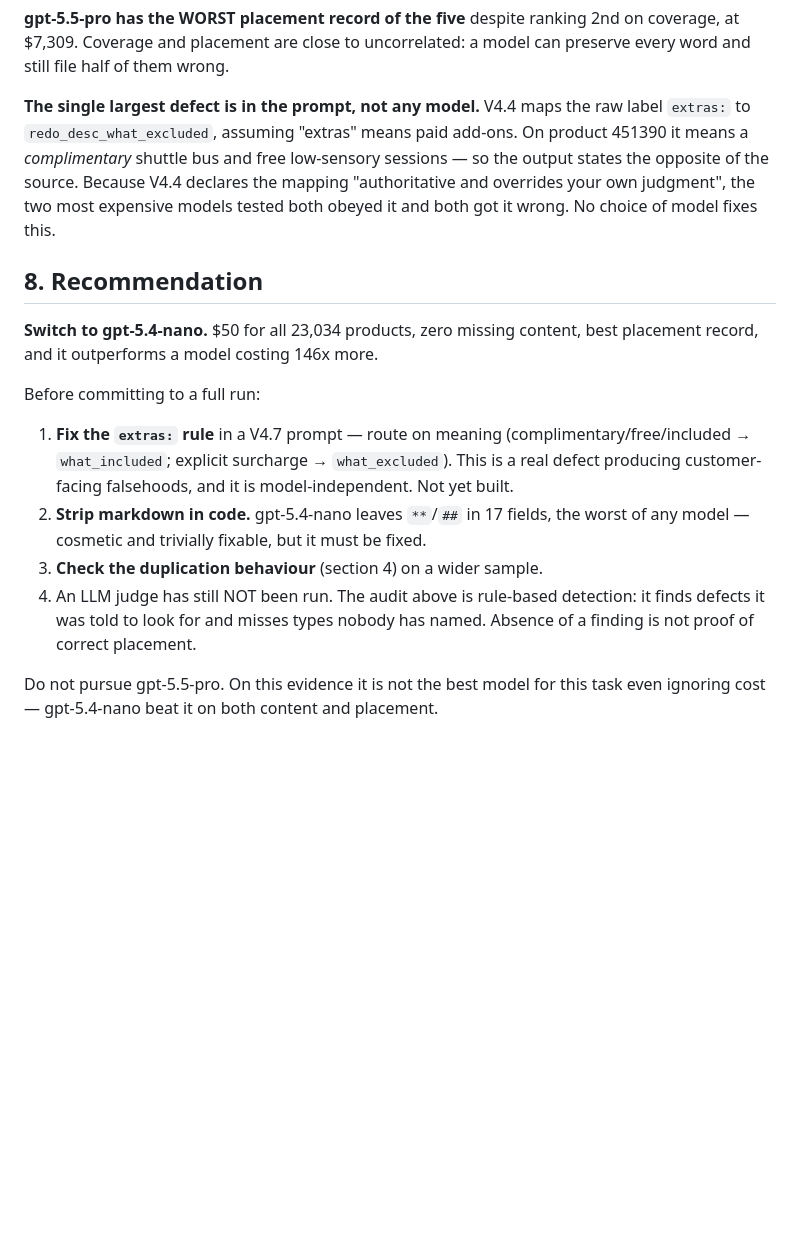
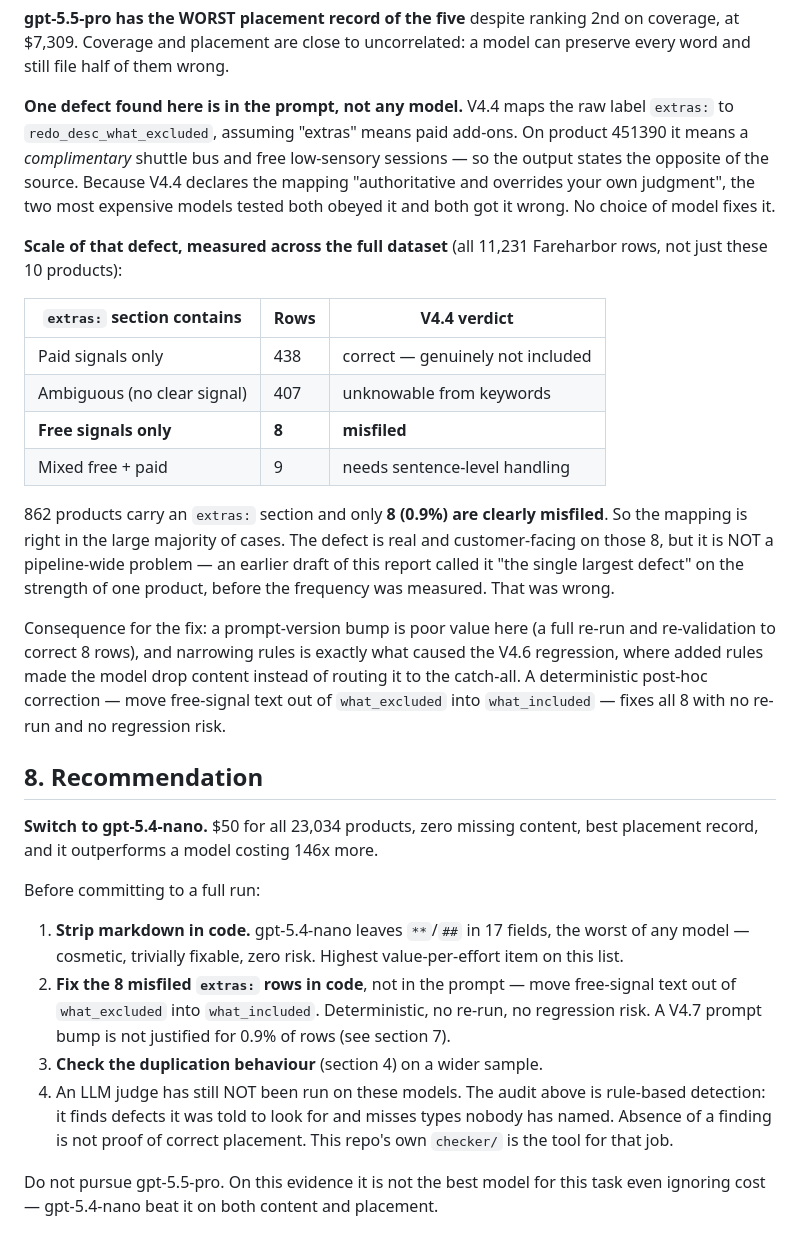
Before and after one commit to suyashalekarwork-cyber/API_Review, a Markdown page: best_model_evaluation/best_model_13_summary.md, the part around the change. GitHub-like rendering; blank space fills up the shorter version.

```diff
--- a/best_model_evaluation/best_model_13_summary.md
+++ b/best_model_evaluation/best_model_13_summary.md
@@ -133,13 +133,36 @@ both. It confirms the recommendation below on independent evidence.
 on coverage, at $7,309. Coverage and placement are close to uncorrelated: a
 model can preserve every word and still file half of them wrong.
 
-**The single largest defect is in the prompt, not any model.** V4.4 maps the
-raw label `extras:` to `redo_desc_what_excluded`, assuming "extras" means paid
+**One defect found here is in the prompt, not any model.** V4.4 maps the raw
+label `extras:` to `redo_desc_what_excluded`, assuming "extras" means paid
 add-ons. On product 451390 it means a *complimentary* shuttle bus and free
 low-sensory sessions — so the output states the opposite of the source. Because
 V4.4 declares the mapping "authoritative and overrides your own judgment", the
 two most expensive models tested both obeyed it and both got it wrong. No
-choice of model fixes this.
+choice of model fixes it.
+
+**Scale of that defect, measured across the full dataset** (all 11,231
+Fareharbor rows, not just these 10 products):
+
+| `extras:` section contains | Rows | V4.4 verdict |
+|---|---|---|
+| Paid signals only | 438 | correct — genuinely not included |
+| Ambiguous (no clear signal) | 407 | unknowable from keywords |
+| **Free signals only** | **8** | **misfiled** |
+| Mixed free + paid | 9 | needs sentence-level handling |
+
+862 products carry an `extras:` section and only **8 (0.9%) are clearly
+misfiled**. So the mapping is right in the large majority of cases. The defect
+is real and customer-facing on those 8, but it is NOT a pipeline-wide problem —
+an earlier draft of this report called it "the single largest defect" on the
+strength of one product, before the frequency was measured. That was wrong.
+
+Consequence for the fix: a prompt-version bump is poor value here (a full
+re-run and re-validation to correct 8 rows), and narrowing rules is exactly
+what caused the V4.6 regression, where added rules made the model drop content
+instead of routing it to the catch-all. A deterministic post-hoc correction —
+move free-signal text out of `what_excluded` into `what_included` — fixes all 8
+with no re-run and no regression risk.
 
 ## 8. Recommendation
 
@@ -147,16 +170,18 @@ choice of model fixes this.
 best placement record, and it outperforms a model costing 146x more.
 
 Before committing to a full run:
-1. **Fix the `extras:` rule** in a V4.7 prompt — route on meaning
-   (complimentary/free/included → `what_included`; explicit surcharge →
-   `what_excluded`). This is a real defect producing customer-facing
-   falsehoods, and it is model-independent. Not yet built.
-2. **Strip markdown in code.** gpt-5.4-nano leaves `**`/`##` in 17 fields, the
-   worst of any model — cosmetic and trivially fixable, but it must be fixed.
+1. **Strip markdown in code.** gpt-5.4-nano leaves `**`/`##` in 17 fields, the
+   worst of any model — cosmetic, trivially fixable, zero risk. Highest
+   value-per-effort item on this list.
+2. **Fix the 8 misfiled `extras:` rows in code**, not in the prompt — move
+   free-signal text out of `what_excluded` into `what_included`. Deterministic,
+   no re-run, no regression risk. A V4.7 prompt bump is not justified for 0.9%
+   of rows (see section 7).
 3. **Check the duplication behaviour** (section 4) on a wider sample.
-4. An LLM judge has still NOT been run. The audit above is rule-based
-   detection: it finds defects it was told to look for and misses types nobody
-   has named. Absence of a finding is not proof of correct placement.
+4. An LLM judge has still NOT been run on these models. The audit above is
+   rule-based detection: it finds defects it was told to look for and misses
+   types nobody has named. Absence of a finding is not proof of correct
+   placement. This repo's own `checker/` is the tool for that job.
 
 Do not pursue gpt-5.5-pro. On this evidence it is not the best model for this
 task even ignoring cost — gpt-5.4-nano beat it on both content and placement.
```
Also changed, not shown: best_model_evaluation/README.md (+39 -20 lines).
